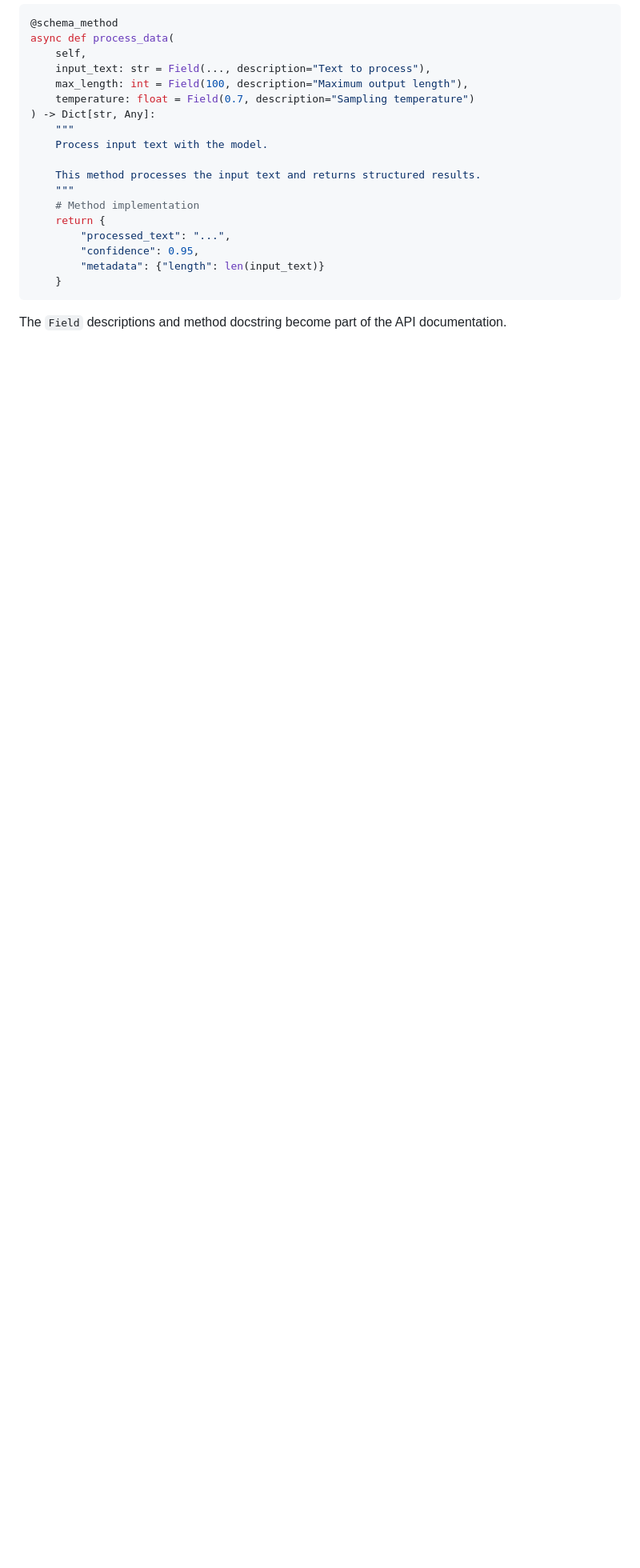
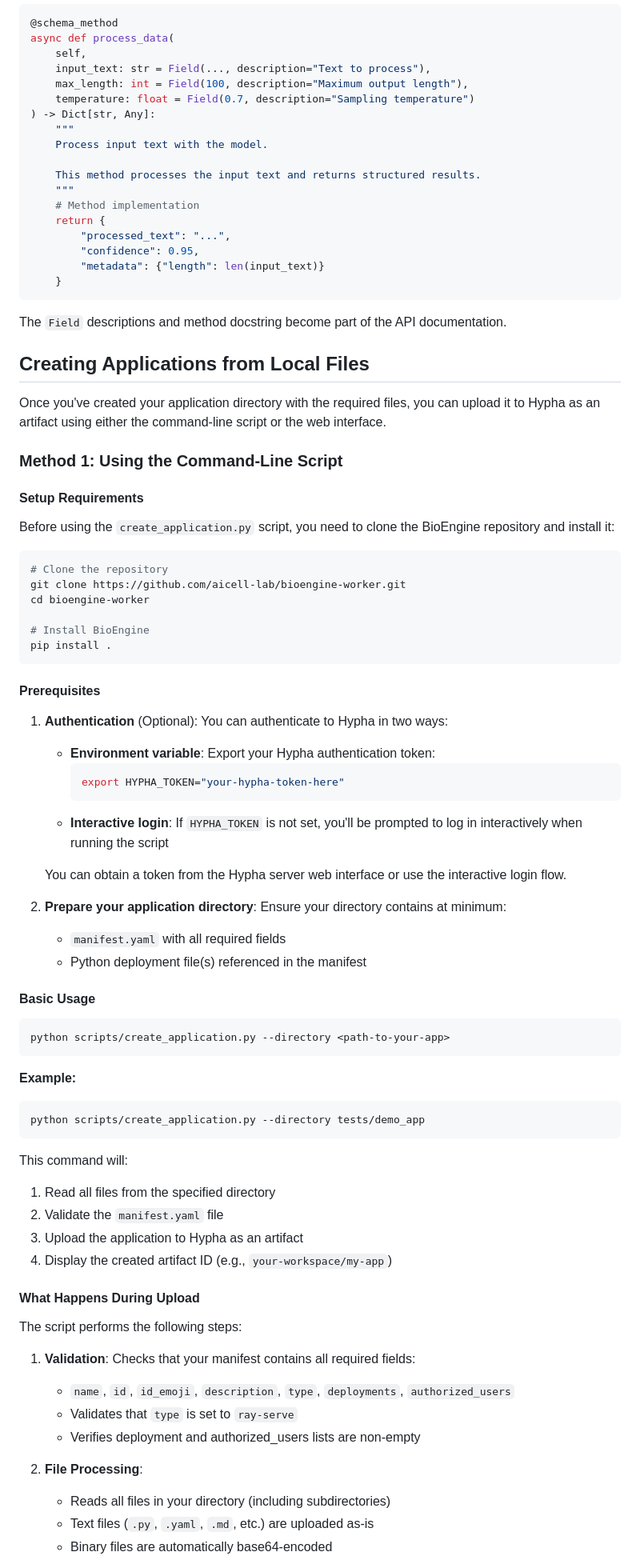
Before and after one commit to aicell-lab/bioengine-worker, a Markdown page: bioengine_apps/README.md, the part around one of its changes. Shown at 80% size. Drawn GitHub-style; blank space fills up the shorter version.

````diff
--- a/bioengine_apps/README.md
+++ b/bioengine_apps/README.md
@@ -420,3 +421,68 @@ async def process_data(
 
 The `Field` descriptions and method docstring become part of the API documentation.
 
+## Creating Applications from Local Files
+
+Once you've created your application directory with the required files, you can upload it to Hypha as an artifact using either the command-line script or the web interface.
+
+### Method 1: Using the Command-Line Script
+
+#### Setup Requirements
+
+Before using the `create_application.py` script, you need to clone the BioEngine repository and install it:
+
+```bash
+# Clone the repository
+git clone https://github.com/aicell-lab/bioengine-worker.git
+cd bioengine-worker
+
+# Install BioEngine
+pip install .
+```
+
+#### Prerequisites
+
+1. **Authentication** (Optional): You can authenticate to Hypha in two ways:
+   - **Environment variable**: Export your Hypha authentication token:
+     ```bash
+     export HYPHA_TOKEN="your-hypha-token-here"
+     ```
+   - **Interactive login**: If `HYPHA_TOKEN` is not set, you'll be prompted to log in interactively when running the script
+
+   You can obtain a token from the Hypha server web interface or use the interactive login flow.
+
+2. **Prepare your application directory**: Ensure your directory contains at minimum:
+   - `manifest.yaml` with all required fields
+   - Python deployment file(s) referenced in the manifest
+
+#### Basic Usage
+
+```bash
+python scripts/create_application.py --directory <path-to-your-app>
+```
+
+**Example:**
+```bash
+python scripts/create_application.py --directory tests/demo_app
+```
+
+This command will:
+1. Read all files from the specified directory
+2. Validate the `manifest.yaml` file
+3. Upload the application to Hypha as an artifact
+4. Display the created artifact ID (e.g., `your-workspace/my-app`)
+
+#### What Happens During Upload
+
+The script performs the following steps:
+
+1. **Validation**: Checks that your manifest contains all required fields:
+   - `name`, `id`, `id_emoji`, `description`, `type`, `deployments`, `authorized_users`
+   - Validates that `type` is set to `ray-serve`
+   - Verifies deployment and authorized_users lists are non-empty
+
+2. **File Processing**:
+   - Reads all files in your directory (including subdirectories)
+   - Text files (`.py`, `.yaml`, `.md`, etc.) are uploaded as-is
+   - Binary files are automatically base64-encoded
+
````
Also changed, not shown: other parts of bioengine_apps/README.md (+63 -1 lines).
